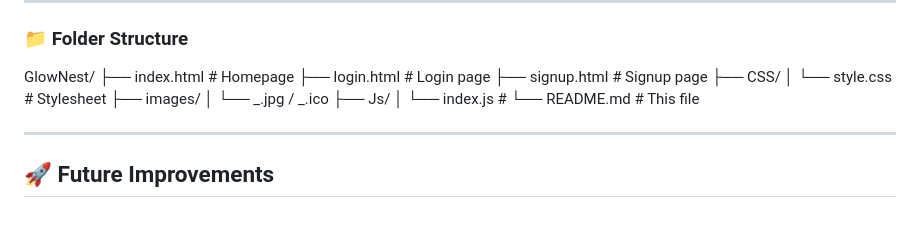
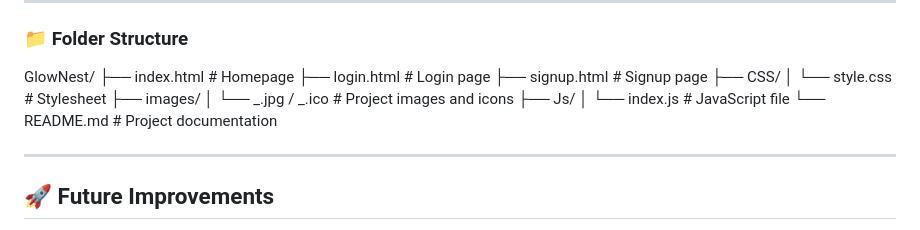
Before and after one commit to Maha161/GlowNest, a Markdown page: README.md, the part around the change. Drawn GitHub-style.

```diff
--- a/README.md
+++ b/README.md
@@ -114,10 +114,10 @@ GlowNest/
 ├── CSS/
 │ └── style.css # Stylesheet
 ├── images/
-│ └── _.jpg / _.ico
+│ └── _.jpg / _.ico # Project images and icons
 ├── Js/
-│ └── index.js #
-└── README.md # This file
+│ └── index.js # JavaScript file
+└── README.md # Project documentation
 
 ---
 
```
